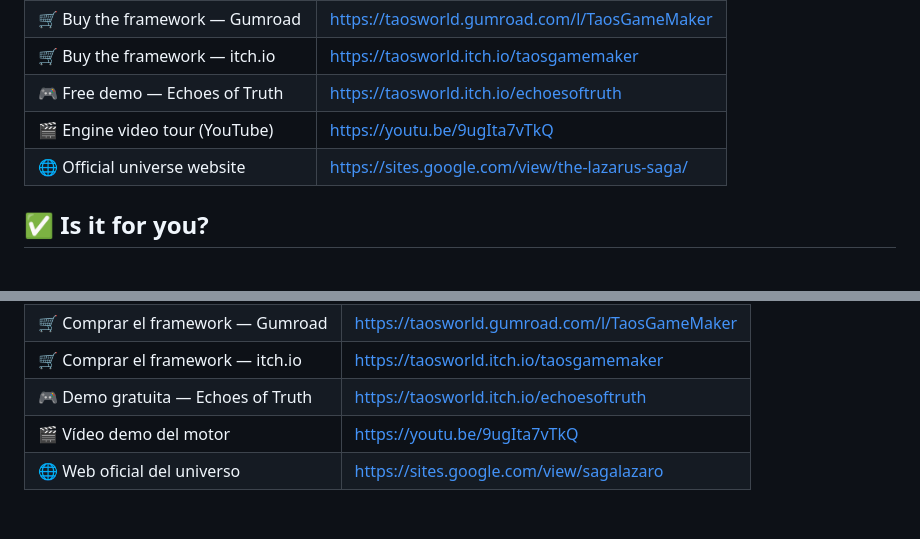
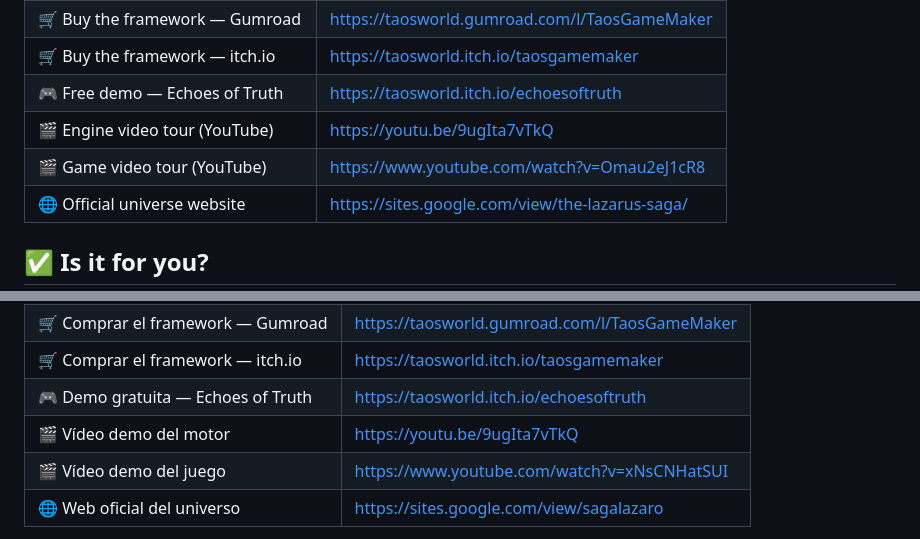
Before and after one commit to JoseMHR/taos-game-maker, a Markdown page: README.md, 2 parts joined by grey strips. GitHub-like rendering; blank space fills up the shorter version.

Commit message:
Add game video tour links to README
Added links to game video tours on YouTube in both English and Spanish sections.

```diff
--- a/README.md
+++ b/README.md
@@ -65,6 +65,7 @@ The best way to judge a framework is to play a game made with it. **Echoes of Tr
 | 🛒 Buy the framework — itch.io | https://taosworld.itch.io/taosgamemaker |
 | 🎮 Free demo — Echoes of Truth | https://taosworld.itch.io/echoesoftruth |
 | 🎬 Engine video tour (YouTube) | https://youtu.be/9ugIta7vTkQ |
+| 🎬 Game video tour (YouTube) | https://www.youtube.com/watch?v=Omau2eJ1cR8 |
 | 🌐 Official universe website | https://sites.google.com/view/the-lazarus-saga/ |
 
 ## ✅ Is it for you?
@@ -131,6 +132,7 @@ All content in this repository (text, images, documentation) is provided for inf
 | 🛒 Comprar el framework — itch.io | https://taosworld.itch.io/taosgamemaker |
 | 🎮 Demo gratuita — Echoes of Truth | https://taosworld.itch.io/echoesoftruth |
 | 🎬 Vídeo demo del motor | https://youtu.be/9ugIta7vTkQ |
+| 🎬 Vídeo demo del juego | https://www.youtube.com/watch?v=xNsCNHatSUI |
 | 🌐 Web oficial del universo | https://sites.google.com/view/sagalazaro |
 
 **¿Es para ti?** ✔️ Sí, si quieres crear JRPGs en Godot sin partir de cero, sabes editar un JSON (o quieres evitar el código) y piensas vender tu juego quedándote el 100% de los ingresos. ✖️ No, si esperas un motor independiente que funcione sin abrir Godot, assets AAA o redistribuir el framework. Detalles completos en la [FAQ y licencia](https://josemhr.github.io/taos-game-maker/faq.html).
```
